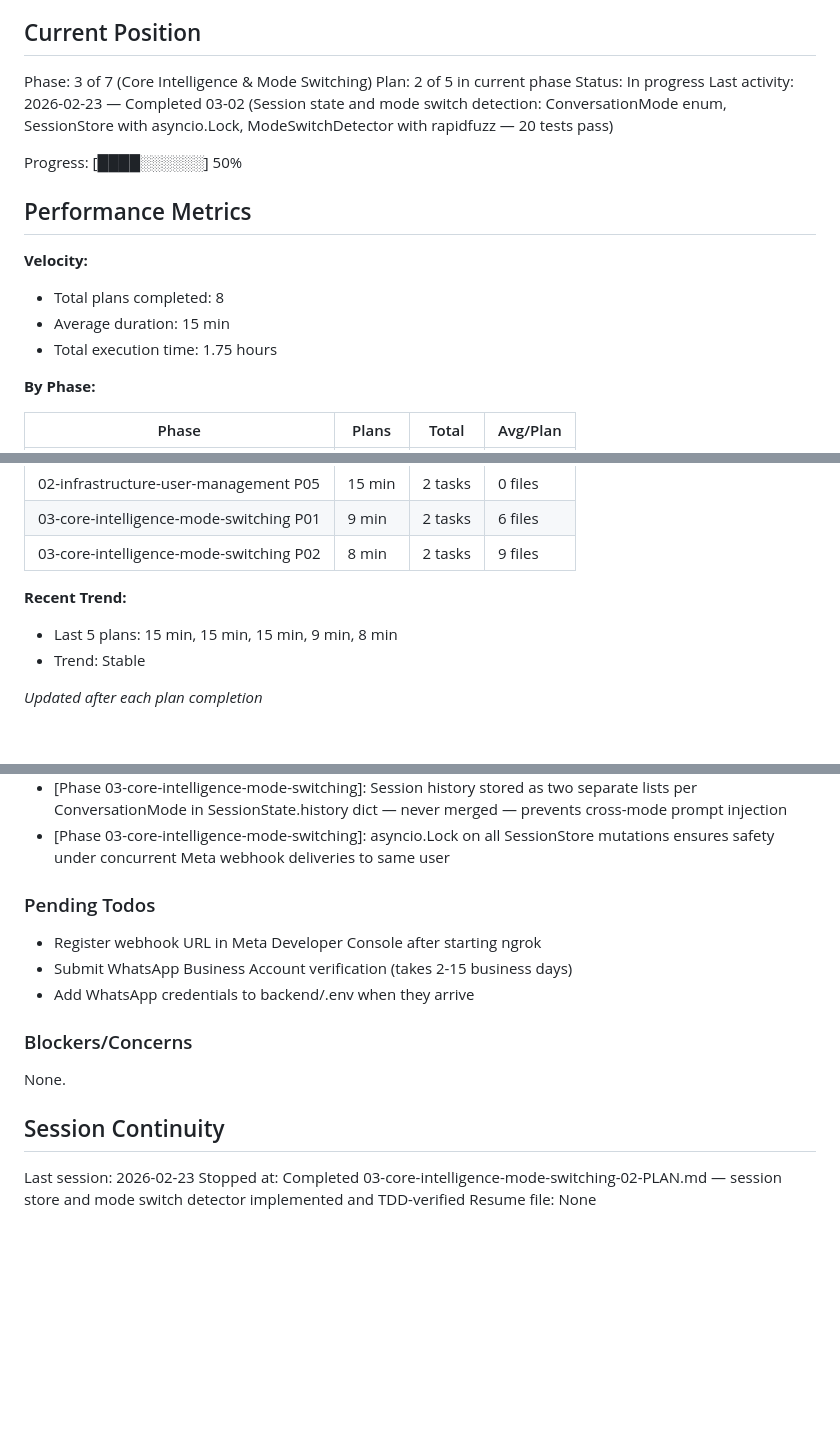
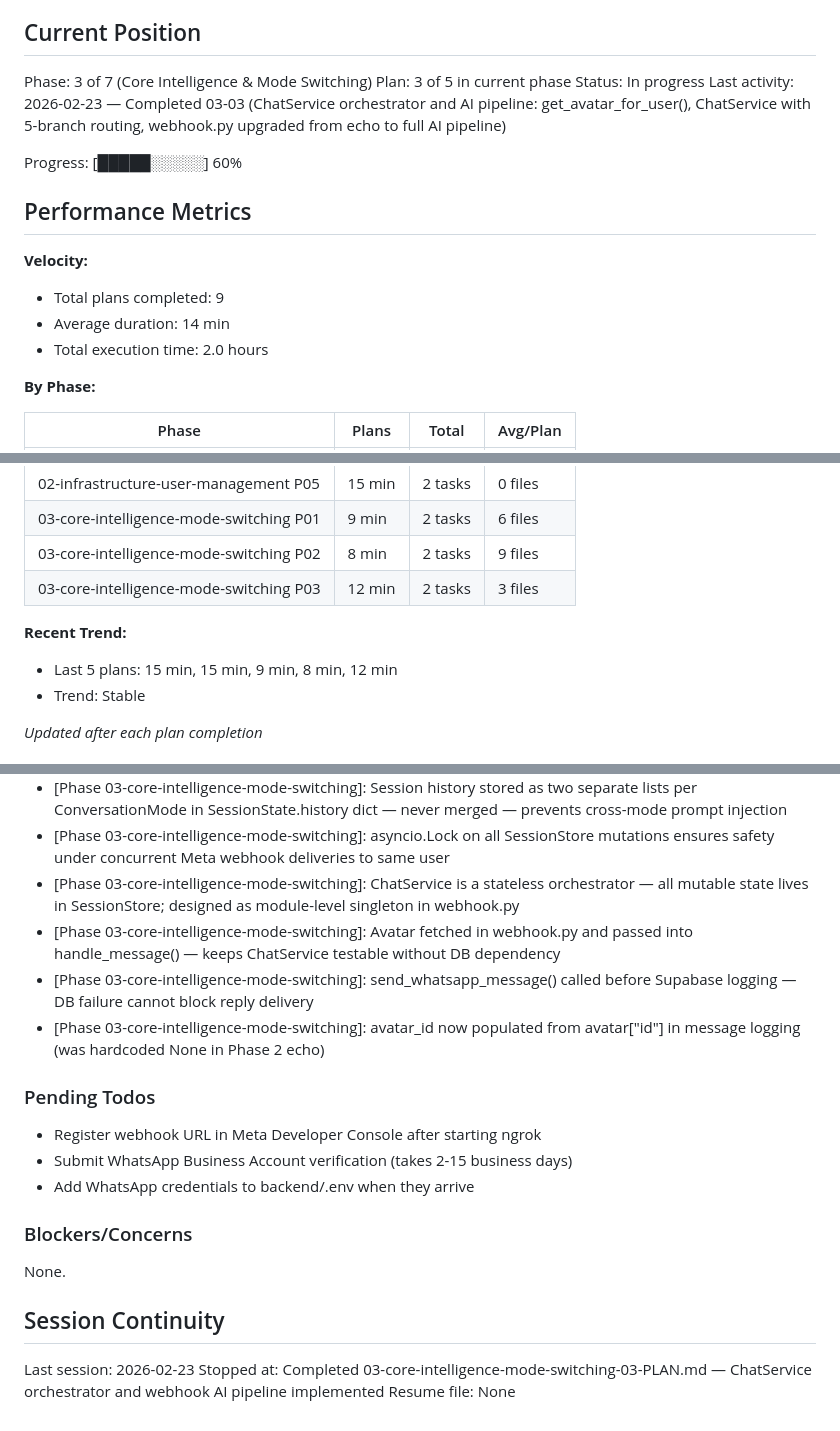
Before and after one commit to RaphGonz/ava2, a Markdown page: .planning/STATE.md, 3 parts joined by grey strips. Rendered like a GitHub page; blank space fills up the shorter version.

Commit message:
docs(03-03): complete ChatService orchestrator and webhook AI pipeline plan
- Created 03-03-SUMMARY.md: ChatService with 5-branch routing, get_avatar_for_user(), webhook upgrade
- Updated STATE.md: advanced to plan 3/5, added 4 new decisions, updated session info
- Updated ROADMAP.md: phase 3 progress 3/4 summaries complete

```diff
--- a/.planning/STATE.md
+++ b/.planning/STATE.md
@@ -10,18 +10,18 @@ See: .planning/PROJECT.md (updated 2026-02-23)
 ## Current Position
 
 Phase: 3 of 7 (Core Intelligence & Mode Switching)
-Plan: 2 of 5 in current phase
+Plan: 3 of 5 in current phase
 Status: In progress
-Last activity: 2026-02-23 — Completed 03-02 (Session state and mode switch detection: ConversationMode enum, SessionStore with asyncio.Lock, ModeSwitchDetector with rapidfuzz — 20 tests pass)
+Last activity: 2026-02-23 — Completed 03-03 (ChatService orchestrator and AI pipeline: get_avatar_for_user(), ChatService with 5-branch routing, webhook.py upgraded from echo to full AI pipeline)
 
-Progress: [████░░░░░░] 50%
+Progress: [█████░░░░░] 60%
 
 ## Performance Metrics
 
 **Velocity:**
-- Total plans completed: 8
-- Average duration: 15 min
-- Total execution time: 1.75 hours
+- Total plans completed: 9
+- Average duration: 14 min
+- Total execution time: 2.0 hours
 
 **By Phase:**
 
@@ -36,9 +36,10 @@ Progress: [████░░░░░░] 50%
 | 02-infrastructure-user-management P05 | 15 min | 2 tasks | 0 files |
 | 03-core-intelligence-mode-switching P01 | 9 min | 2 tasks | 6 files |
 | 03-core-intelligence-mode-switching P02 | 8 min | 2 tasks | 9 files |
+| 03-core-intelligence-mode-switching P03 | 12 min | 2 tasks | 3 files |
 
 **Recent Trend:**
-- Last 5 plans: 15 min, 15 min, 15 min, 9 min, 8 min
+- Last 5 plans: 15 min, 15 min, 9 min, 8 min, 12 min
 - Trend: Stable
 
 *Updated after each plan completion*
@@ -74,6 +75,10 @@ Recent decisions affecting current work:
 - [Phase 03-core-intelligence-mode-switching]: MAX_WORDS_FOR_FUZZY=10 guard prevents long sentences from triggering mode switch — only slash commands match for inputs over 10 words
 - [Phase 03-core-intelligence-mode-switching]: Session history stored as two separate lists per ConversationMode in SessionState.history dict — never merged — prevents cross-mode prompt injection
 - [Phase 03-core-intelligence-mode-switching]: asyncio.Lock on all SessionStore mutations ensures safety under concurrent Meta webhook deliveries to same user
+- [Phase 03-core-intelligence-mode-switching]: ChatService is a stateless orchestrator — all mutable state lives in SessionStore; designed as module-level singleton in webhook.py
+- [Phase 03-core-intelligence-mode-switching]: Avatar fetched in webhook.py and passed into handle_message() — keeps ChatService testable without DB dependency
+- [Phase 03-core-intelligence-mode-switching]: send_whatsapp_message() called before Supabase logging — DB failure cannot block reply delivery
+- [Phase 03-core-intelligence-mode-switching]: avatar_id now populated from avatar["id"] in message logging (was hardcoded None in Phase 2 echo)
 
 ### Pending Todos
 
@@ -88,5 +93,5 @@ None.
 ## Session Continuity
 
 Last session: 2026-02-23
-Stopped at: Completed 03-core-intelligence-mode-switching-02-PLAN.md — session store and mode switch detector implemented and TDD-verified
+Stopped at: Completed 03-core-intelligence-mode-switching-03-PLAN.md — ChatService orchestrator and webhook AI pipeline implemented
 Resume file: None
```
Also changed, not shown: .planning/ROADMAP.md (+1 -1 lines), 1 other file.
